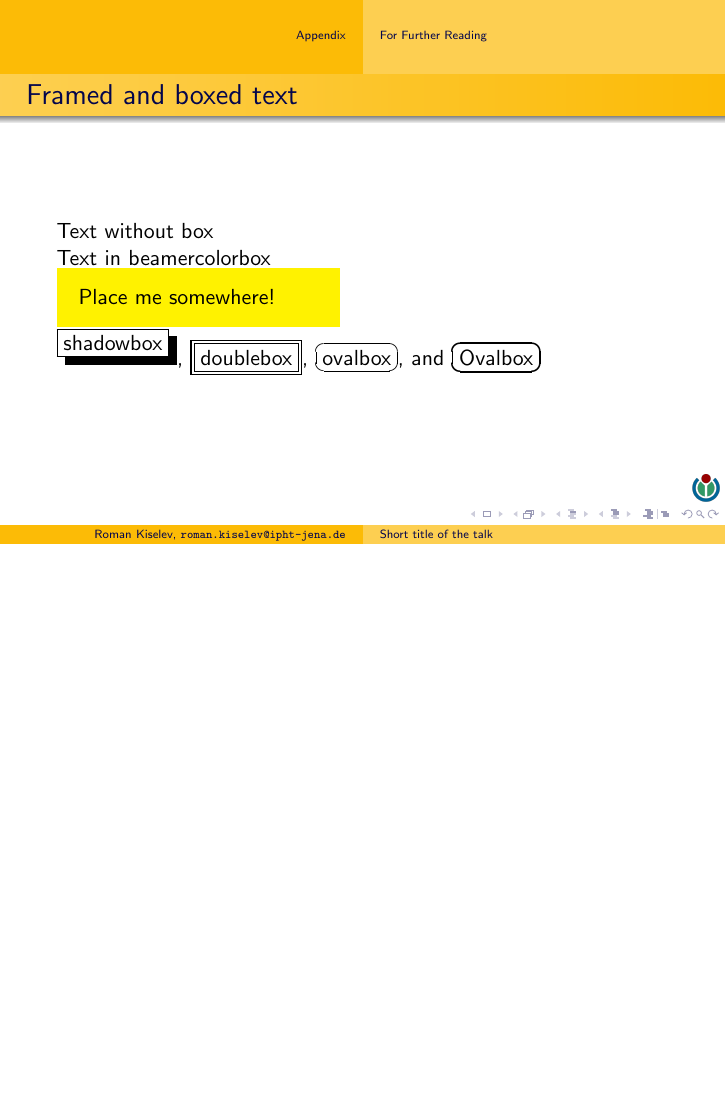
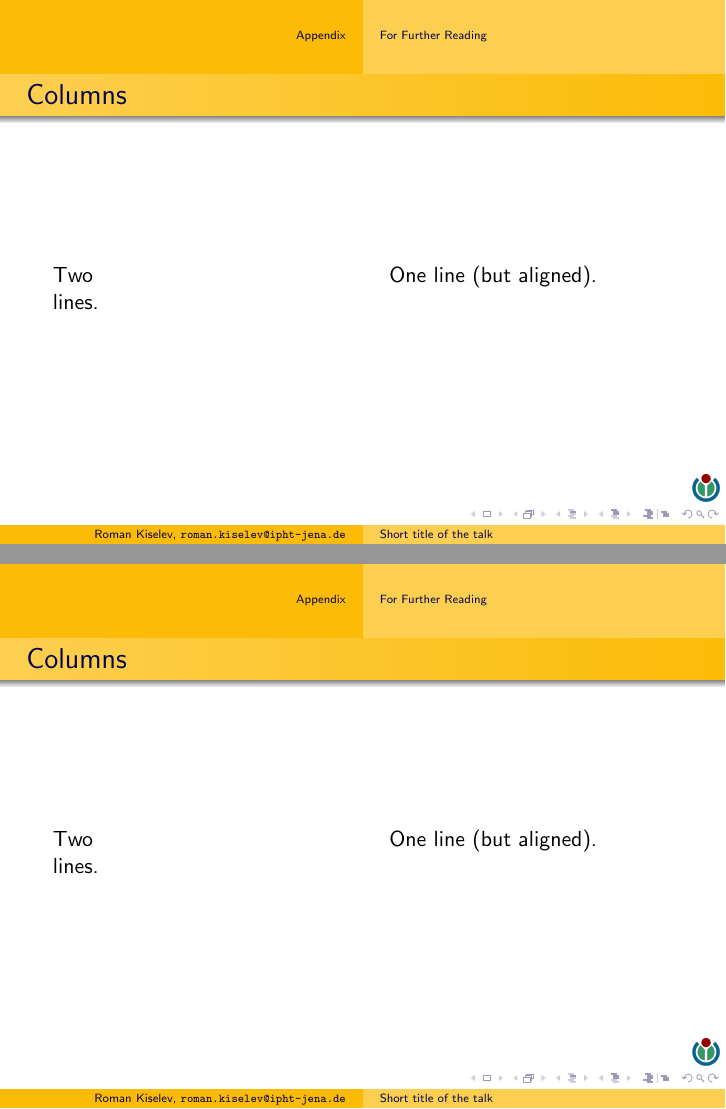
Before and after one commit to paulevseev/talk-template, LaTeX slides (main.beamer.tex, which reads main.tex): page 27 of 27 before the commit and pages 28 and 29 of 30 after it, the two joined at a grey line, the shorter picture padded with empty space. Compiled offline with pdfLaTeX.

Commit message:
Added columns and abstract

```diff
--- a/main.tex
+++ b/main.tex
@@ -325,3 +326,37 @@
 \end{frame}
 
 
+\begin{frame}{Columns}
+% Column options:
+  % b  will cause the bottom lines of the columns to be vertically aligned
+  % c  will cause the columns to be centered vertically relative to each other.
+  %       Default, unless the global option t is used.
+  % onlytextwidth  is the same as totalwidth=\textwidth.
+  % t  will cause the first lines of the columns to be aligned. Default if global option t is used.
+  % T  is similar to the t option, but T aligns the tops of the first lines while t
+  %       aligns the so-called baselines of the first lines.
+  % totalwidth=⟨width⟩  will cause the columns to occupy not the whole page width,
+  %       but only ⟨width⟩, all told.
+  \begin{columns}[t]
+    \begin{column}{5cm}
+    Two\\lines.
+    \end{column}
+    \begin{column}{5cm}
+    One line (but aligned).
+    \end{column}
+  \end{columns}
+\end{frame}
+
+
+\begin{frame}{Columns}
+% \column  command
+  % Starts a single column. The parameters and options are the same as for the column environment. The
+  % column automatically ends with the next occurrence of \column or of a column environment or of the end
+  % of the current columns environment.
+  \begin{columns}
+    \column[t]{5cm}
+      Two\\lines.
+    \column[t]{5cm}
+      One line (but aligned).
+  \end{columns}
+\end{frame}
```
Also changed, not shown: main.tex (9 more changed lines).
